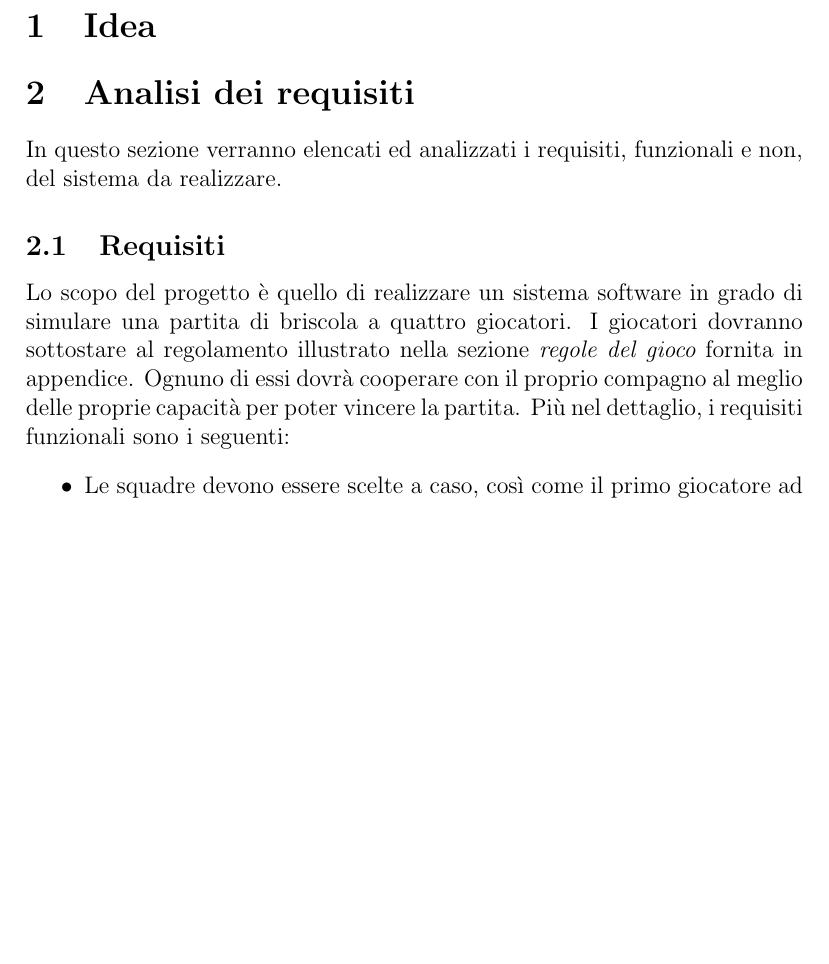
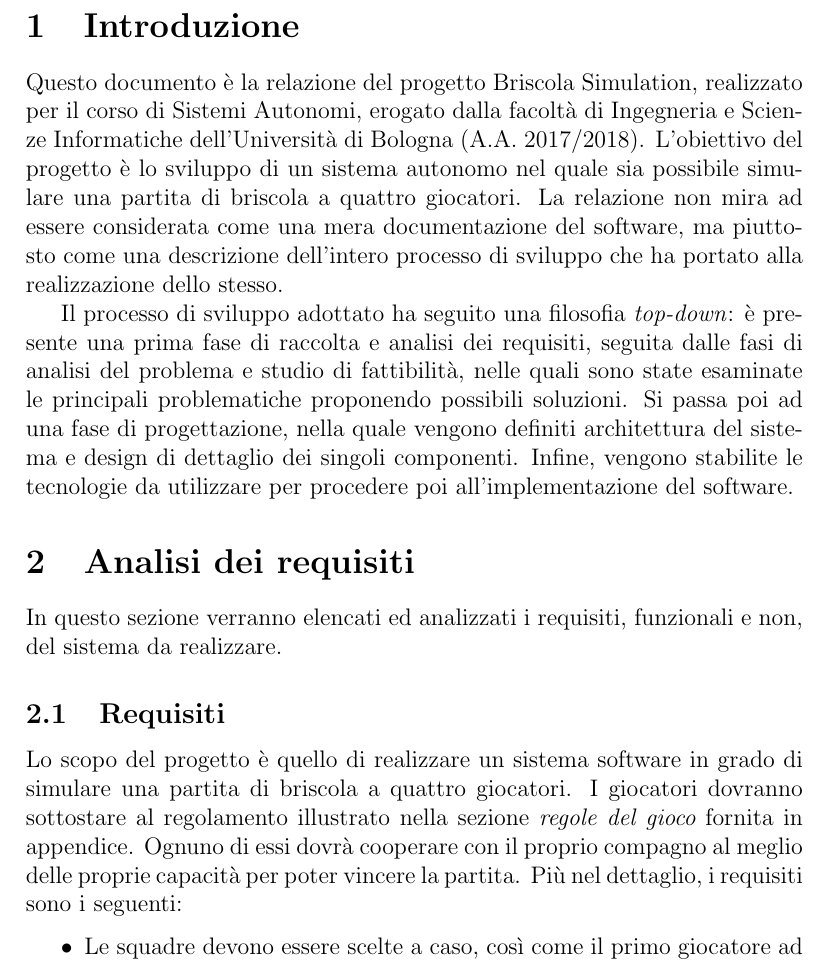
Before and after one commit to maffone/briscola-simulation, a LaTeX document (report/briscola-simulation.tex): part of page 3 of 16, cut at the place of the change, the shorter picture padded with empty space. Compiled offline with pdfLaTeX.

Commit message:
Report progress: added introduction

```diff
--- a/report/briscola-simulation.tex
+++ b/report/briscola-simulation.tex
@@ -58,8 +58,11 @@
 \newpage
 \tableofcontents
 \newpage
-\section{Idea}
+\section{Introduzione}
 
+Questo documento è la relazione del progetto Briscola Simulation, realizzato per il corso di Sistemi Autonomi, erogato dalla facoltà di Ingegneria e Scienze Informatiche dell'Università di Bologna (A.A. 2017/2018). L'obiettivo del progetto è lo sviluppo di un sistema autonomo nel quale sia possibile simulare una partita di briscola a quattro giocatori. La relazione non mira ad essere considerata come una mera documentazione del software, ma piuttosto come una descrizione dell'intero processo di sviluppo che ha portato alla realizzazione dello stesso.
+
+Il processo di sviluppo adottato ha seguito una filosofia \emph{top-down}: è presente una prima fase di raccolta e analisi dei requisiti, seguita dalle fasi di analisi del problema e studio di fattibilità, nelle quali sono state esaminate le principali problematiche proponendo possibili soluzioni. Si passa poi ad una fase di progettazione, nella quale vengono definiti architettura del sistema e design di dettaglio dei singoli componenti. Infine, vengono stabilite le tecnologie da utilizzare per procedere poi all'implementazione del software.
 
 \section{Analisi dei requisiti} \label{requirements-analysis}
 
@@ -67,7 +70,7 @@ In questo sezione verranno elencati ed analizzati i requisiti, funzionali e non,
 
 \subsection{Requisiti}
 
-Lo scopo del progetto è quello di realizzare un sistema software in grado di simulare una partita di briscola a quattro giocatori. I giocatori dovranno sottostare al regolamento illustrato nella sezione \emph{\hyperref[briscola-rules]{regole del gioco}} fornita in appendice. Ognuno di essi dovrà cooperare con il proprio compagno al meglio delle proprie capacità per poter vincere la partita. Più nel dettaglio, i requisiti funzionali sono i seguenti:
+Lo scopo del progetto è quello di realizzare un sistema software in grado di simulare una partita di briscola a quattro giocatori. I giocatori dovranno sottostare al regolamento illustrato nella sezione \emph{\hyperref[briscola-rules]{regole del gioco}} fornita in appendice. Ognuno di essi dovrà cooperare con il proprio compagno al meglio delle proprie capacità per poter vincere la partita. Più nel dettaglio, i requisiti sono i seguenti:
 \begin{itemize}
 	\item Le squadre devono essere scelte a caso, così come il primo giocatore ad inizio partita.
 	\item Le carte del mazzo devono essere distribuite da una mazziere, seguendo l'ordine indicato nelle \emph{\hyperref[briscola-rules]{regole del gioco}} in appendice. Il mazziere, mano dopo mano, distribuirà carte fino ad esaurimento del mazzo.
```
